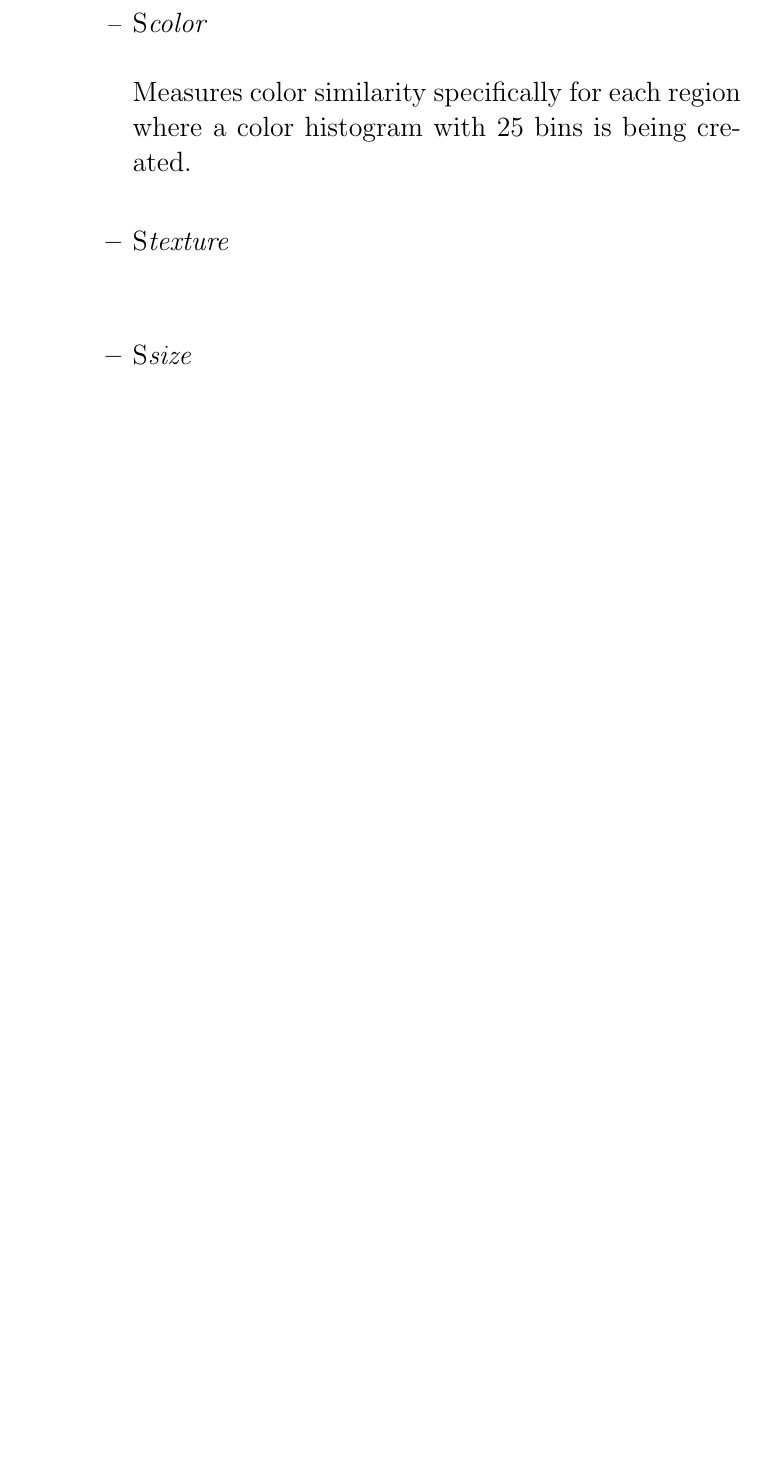
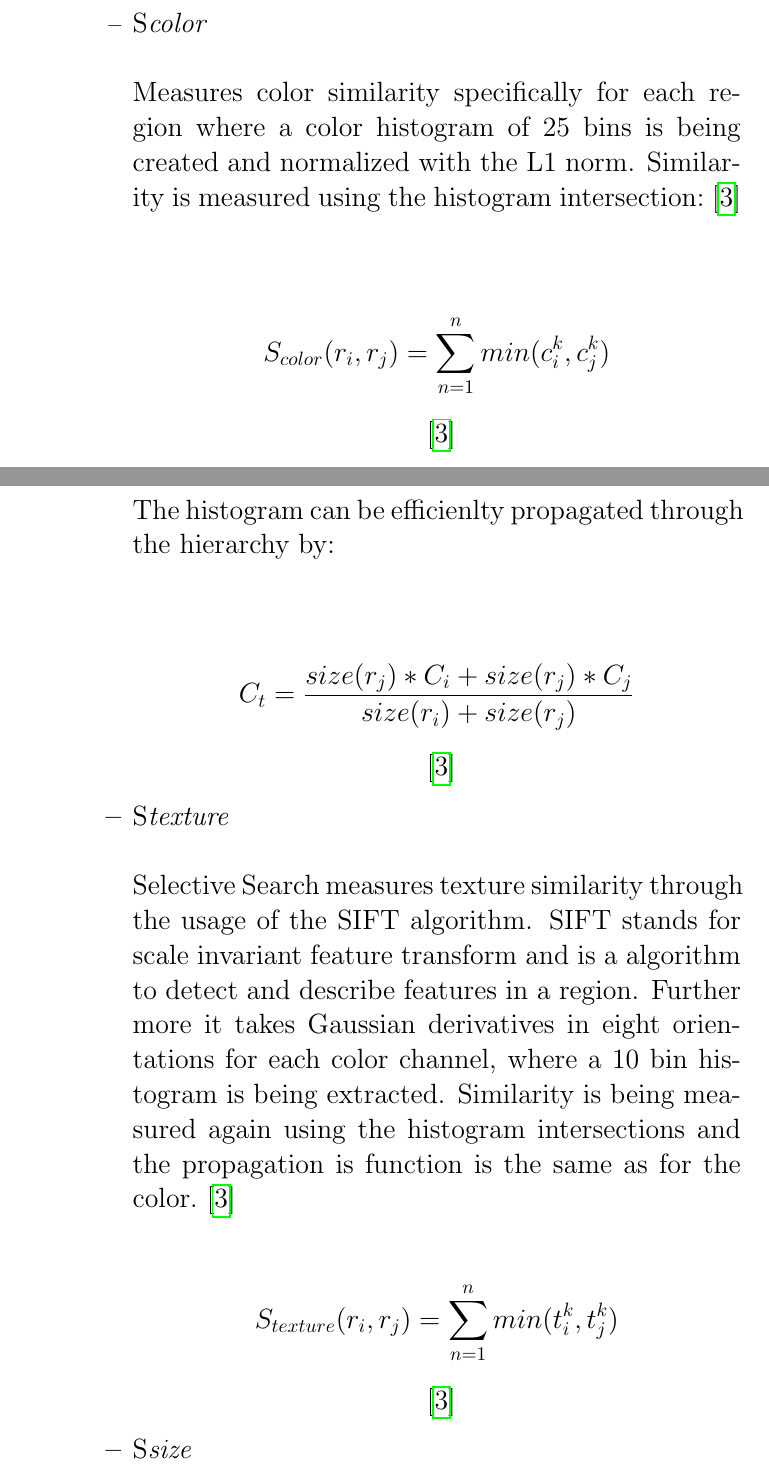
Before and after one commit to Vitax/IC-ObjectDetection-Report, a LaTeX document (main.tex, which reads sections/object_detection.tex): part of page 10 of 12 before the commit and two parts of pages 10 and 11 of 12 after it, the two joined at a grey line, cut so that both start at the same text, the shorter picture padded with empty space. The pictures show the PDF file main.pdf that the author committed with the source.

Commit message:
further content to object_detection.text

```diff
--- a/sections/object_detection.tex
+++ b/sections/object_detection.tex
@@ -184,13 +183,40 @@ A selective search algorithm is subjected into 3 design ideas:
         spaces which have different invariance properties.
     \item Fast to Compute \\ \\
         The fast computation is being achieved by four complementary similarity measures. All these measures are in range of [0, 1] which
-        facilitates combinations of these measures.
+        facilitates combinations of these measures. \cite{selectivesearch}
         \begin{itemize}
             \item \large{S}\emph{color} \\ \\
-                Measures color similarity specifically for each region where a color histogram with 25 bins is being created. \\
+                Measures color similarity specifically for each region where a color histogram of 25 bins is being created and normalized
+                with the L1 norm. Similarity is measured using the histogram intersection: \cite{selectivesearch} \\
+                \begin{center}
+                    \begin{equation*}
+                        S_{color}(r_i,r_j) = \sum_{n=1}^{n} min(c_i^{k},c_j^{k})
+                    \end{equation*}\cite{selectivesearch}
+                \end{center}
+                \newpage
+                \noindent
+                The histogram can be efficienlty propagated through the hierarchy by: \\
+                \begin{center}
+                    \begin{equation*}
+                        \begin{split}
+                            C_t & = \frac{size(r_j)*C_i+size(r_j)*C_j}{size(r_i)+size(r_j)}
+                        \end{split}
+                    \end{equation*}\cite{selectivesearch}
+                \end{center}
+
             \item \large{S}\emph{texture} \\ \\
+                Selective Search measures texture similarity through the usage of the SIFT algorithm. SIFT stands for scale invariant
+                feature transform and is a algorithm to detect and describe features in a region. Further more it takes Gaussian derivatives
+                in eight orientations for each color channel, where a 10 bin histogram is being extracted. Similarity is being measured
+                again using the histogram intersections and the propagation is function is the same as for the color. \cite{selectivesearch}
+                \begin{center}
+                    \begin{equation*}
+                        S_{texture}(r_i,r_j) = \sum_{n=1}^{n} min(t_i^{k},t_j^{k})
+                    \end{equation*}\cite{selectivesearch}
+                \end{center}
 
-            \item \large{S}\emph{size}
+            \item \large{S}\emph{size} \\ \\
+
             \item \large{S}\emph{fill}
         \end{itemize}
 \end{itemize}
```
Also changed, not shown: references.bib (+1 -1 lines), main.pdf, sections/object_detection.tex (3 more changed lines).
